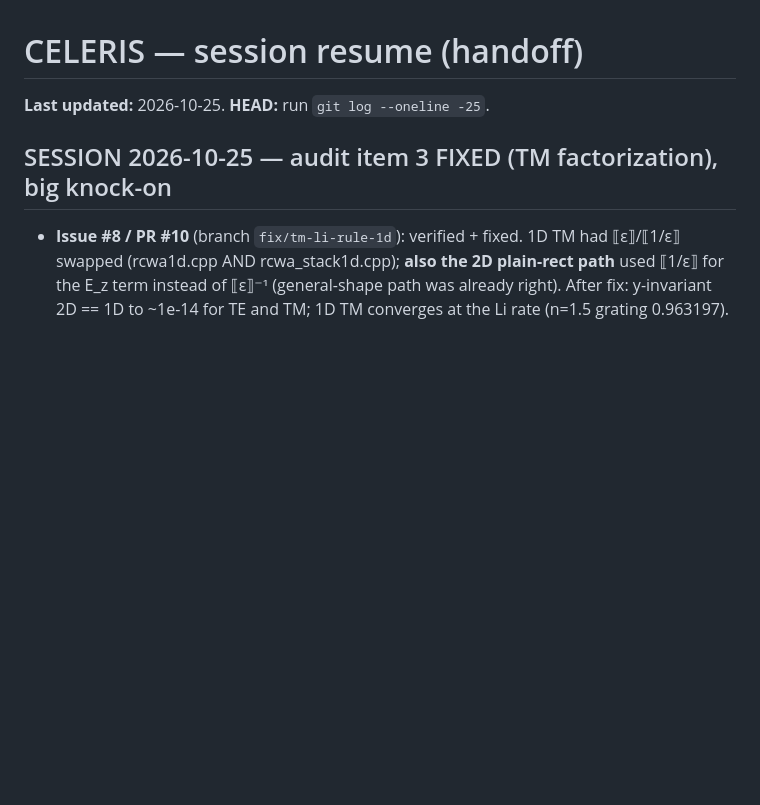
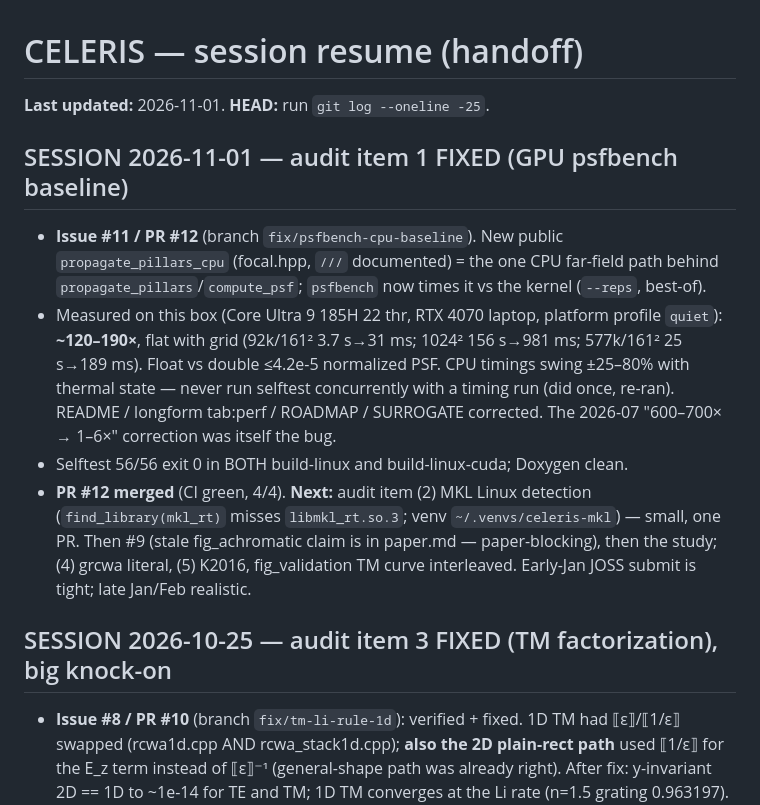
Before and after one commit to jeebuscrossaint/CELERIS, a Markdown page: memory/celeris-resume.md, the part around the change. Drawn GitHub-style; blank space fills up the shorter version.

Commit message:
docs: resume — #11 GPU psfbench baseline fixed (PR #12)

```diff
--- a/memory/celeris-resume.md
+++ b/memory/celeris-resume.md
@@ -1,6 +1,21 @@
 # CELERIS — session resume (handoff)
 
-**Last updated:** 2026-10-25. **HEAD:** run `git log --oneline -25`.
+**Last updated:** 2026-11-01. **HEAD:** run `git log --oneline -25`.
+
+## SESSION 2026-11-01 — audit item 1 FIXED (GPU psfbench baseline)
+- **Issue #11 / PR #12** (branch `fix/psfbench-cpu-baseline`). New public
+  `propagate_pillars_cpu` (focal.hpp, `///` documented) = the one CPU far-field path behind
+  `propagate_pillars`/`compute_psf`; `psfbench` now times it vs the kernel (`--reps`, best-of).
+- Measured on this box (Core Ultra 9 185H 22 thr, RTX 4070 laptop, platform profile `quiet`):
+  **~120–190×**, flat with grid (92k/161² 3.7 s→31 ms; 1024² 156 s→981 ms; 577k/161²
+  25 s→189 ms). Float vs double ≤4.2e-5 normalized PSF. CPU timings swing ±25–80% with
+  thermal state — never run selftest concurrently with a timing run (did once, re-ran).
+  README / longform tab:perf / ROADMAP / SURROGATE corrected. The 2026-07 "600–700× → 1–6×"
+  correction was itself the bug.
+- Selftest 56/56 exit 0 in BOTH build-linux and build-linux-cuda; Doxygen clean.
+- **PR #12 merged** (CI green, 4/4). **Next:** audit item (2) MKL Linux detection
+  (`find_library(mkl_rt)` misses `libmkl_rt.so.3`; venv `~/.venvs/celeris-mkl`) — small,
+  one PR. Then #9 (stale fig_achromatic claim is in paper.md — paper-blocking), then the study; (4) grcwa literal, (5) K2016, fig_validation TM curve interleaved. Early-Jan JOSS submit is tight; late Jan/Feb realistic.
 
 ## SESSION 2026-10-25 — audit item 3 FIXED (TM factorization), big knock-on
 - **Issue #8 / PR #10** (branch `fix/tm-li-rule-1d`): verified + fixed. 1D TM had ⟦ε⟧/⟦1/ε⟧
```
